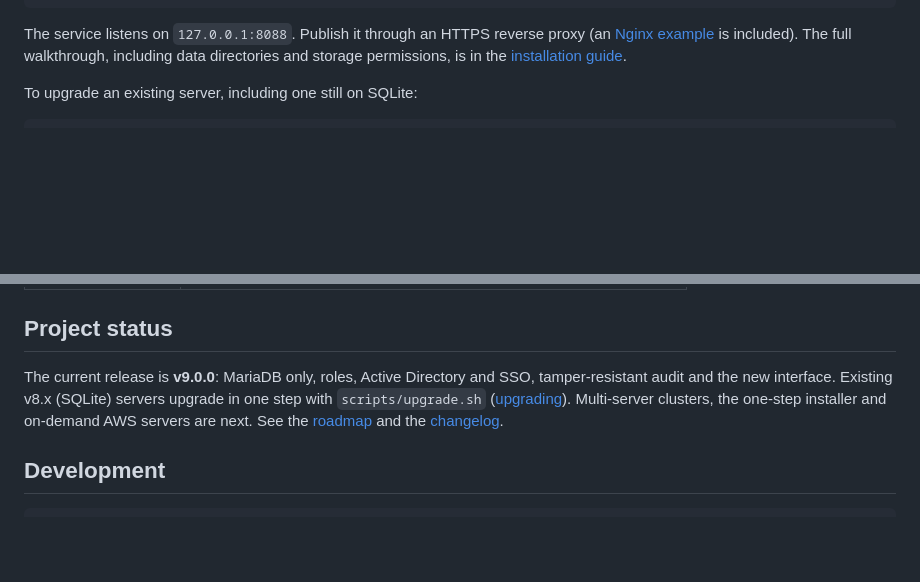
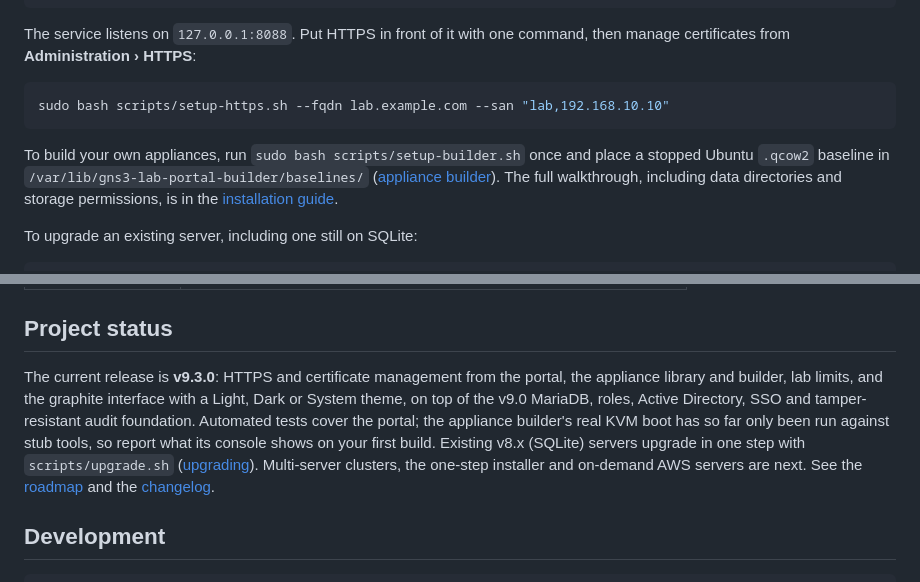
Before and after one commit to dhavalsoni88/GNS3-Lab-portal, a Markdown page: README.md, 2 parts joined by grey strips. GitHub-like rendering; blank space fills up the shorter version.

````diff
--- a/README.md
+++ b/README.md
@@ -73,10 +101,19 @@ sudo install -m 644 deploy/systemd/gns3-lab-portal.service /etc/systemd/system/
 sudo systemctl daemon-reload && sudo systemctl enable --now gns3-lab-portal
 ```
 
-The service listens on `127.0.0.1:8088`. Publish it through an HTTPS reverse
-proxy (an [Nginx example](deploy/nginx/gns3-lab-portal.conf) is included).
-The full walkthrough, including data directories and storage permissions, is
-in the [installation guide](docs/installation.md).
+The service listens on `127.0.0.1:8088`. Put HTTPS in front of it with one
+command, then manage certificates from **Administration › HTTPS**:
+
+```bash
+sudo bash scripts/setup-https.sh --fqdn lab.example.com --san "lab,192.168.10.10"
+```
+
+To build your own appliances, run `sudo bash scripts/setup-builder.sh` once and
+place a stopped Ubuntu `.qcow2` baseline in
+`/var/lib/gns3-lab-portal-builder/baselines/`
+([appliance builder](docs/appliance-builder.md)). The full walkthrough,
+including data directories and storage permissions, is in the
+[installation guide](docs/installation.md).
 
 To upgrade an existing server, including one still on SQLite:
 
@@ -107,8 +144,12 @@ sudo bash /opt/gns3-lab-portal/scripts/upgrade.sh
 
 ## Project status
 
-The current release is **v9.0.0**: MariaDB only, roles, Active Directory and
-SSO, tamper-resistant audit and the new interface. Existing v8.x (SQLite)
+The current release is **v9.3.0**: HTTPS and certificate management from the
+portal, the appliance library and builder, lab limits, and the graphite
+interface with a Light, Dark or System theme, on top of the v9.0 MariaDB, roles,
+Active Directory, SSO and tamper-resistant audit foundation. Automated tests
+cover the portal; the appliance builder's real KVM boot has so far only been run
+against stub tools, so report what its console shows on your first build. Existing v8.x (SQLite)
 servers upgrade in one step with `scripts/upgrade.sh`
 ([upgrading](docs/upgrading.md)). Multi-server clusters, the one-step
 installer and on-demand AWS servers are next. See the
````
Also changed, not shown: other parts of README.md (+29 -1 lines), CHANGELOG.md (+1 -0 lines), docs/user-guide.md (+6 -0 lines), docs/images/appliance-builder.png (added), docs/images/build-console.png (added), docs/images/https.png (added), docs/images/labs.png, docs/images/roles.png, docs/images/sign-in.png, 4 other files.
